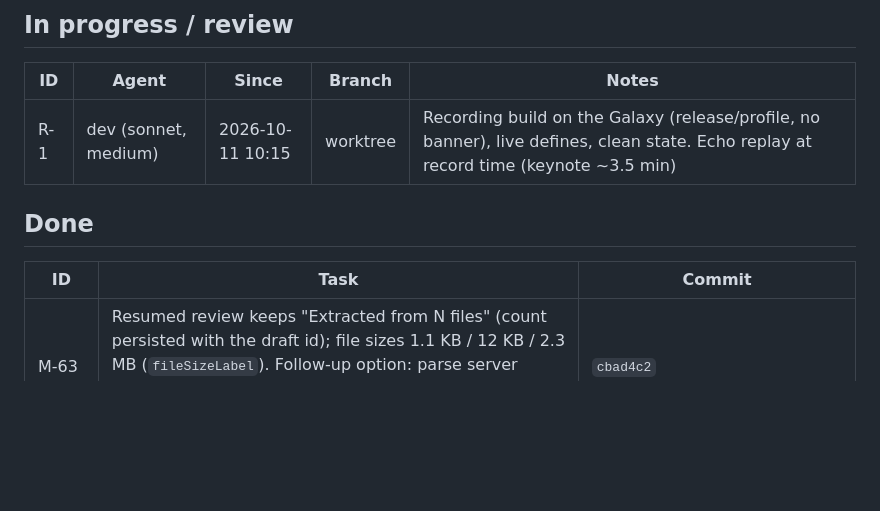
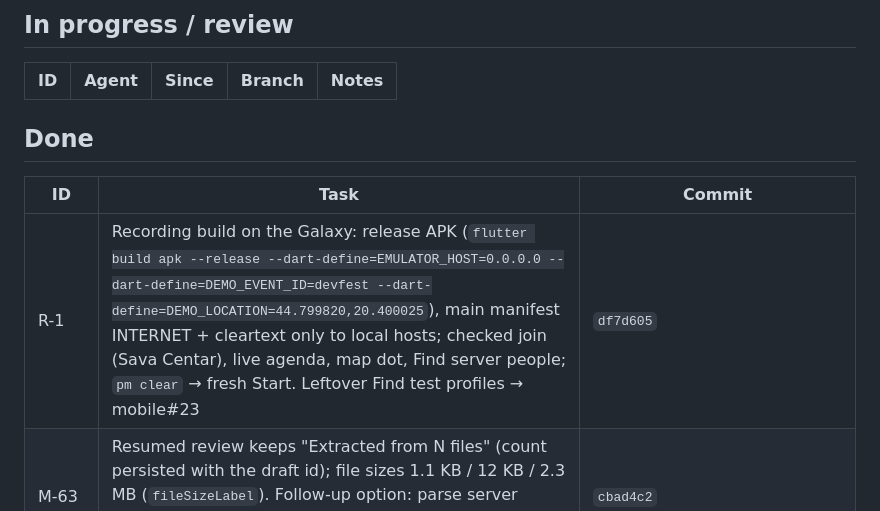
Before and after one commit to stevanovicdjordje/Google-Developer-Group-Hackathon-Echo, a Markdown page: mobile/docs/BOARD.md, the part around the change. GitHub-like rendering; blank space fills up the shorter version.

```diff
--- a/mobile/docs/BOARD.md
+++ b/mobile/docs/BOARD.md
@@ -21,12 +21,12 @@ Sizes: S < 30 min · M ~1 h · L multi-hour. Agent: `dev` = mobile-dev (Sonnet),
 
 | ID | Agent | Since | Branch | Notes |
 | --- | --- | --- | --- | --- |
-| R-1 | dev (sonnet, medium) | 2026-10-11 10:15 | worktree | Recording build on the Galaxy (release/profile, no banner), live defines, clean state. Echo replay at record time (keynote ~3.5 min) |
 
 ## Done
 
 | ID | Task | Commit |
 | --- | --- | --- |
+| R-1 | Recording build on the Galaxy: release APK (`flutter build apk --release --dart-define=EMULATOR_HOST=0.0.0.0 --dart-define=DEMO_EVENT_ID=devfest --dart-define=DEMO_LOCATION=44.799820,20.400025`), main manifest INTERNET + cleartext only to local hosts; checked join (Sava Centar), live agenda, map dot, Find server people; `pm clear` → fresh Start. Leftover Find test profiles → mobile#23 | `df7d605` |
 | M-63 | Resumed review keeps "Extracted from N files" (count persisted with the draft id); file sizes 1.1 KB / 12 KB / 2.3 MB (`fileSizeLabel`). Follow-up option: parse server `Draft.sourceFiles` into `EventDraft` (models.dart). 232 tests | `cbad4c2` |
 | V-8 | Galaxy, live `devfest`: PASS M-56, M-55, M-57 (dot on open, no prompt), M-45+M-60 (connected + spot survive restart), M-52+M-55+M-61 (flags, resume after restart, Publish anyway dialog, published). M-58 spinner not observable (join <1.2 s). Found: resumed review lacks "Extracted from N files" + CSV "2 KB" (→ M-63), map first view too close / Sala A label under chips / glyph under dot (→ mobile#22), debug banner (→ R-1). Events + Find re-seeded after | verification |
 | M-62 | Dev shot `echo-qa` without the own-question card (`echo-qa-own` keeps it). 227 tests | `cfb507c` |
```
Also changed, not shown: mobile/STATUS.md (+4 -1 lines).
